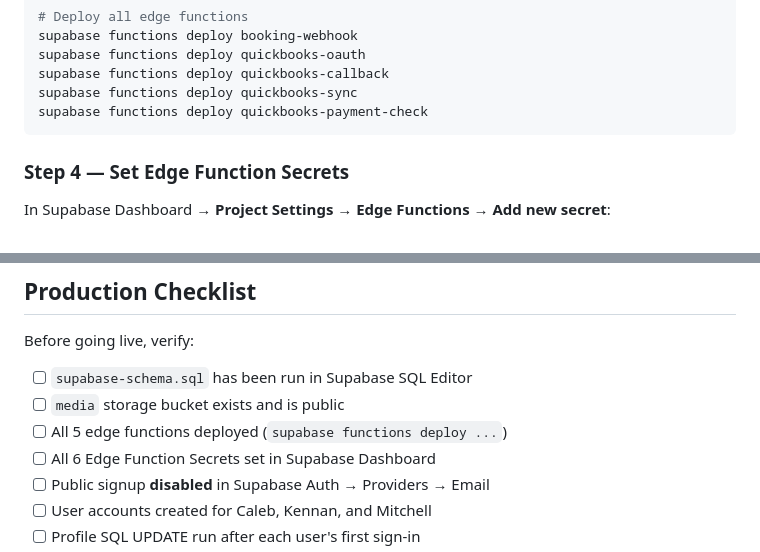
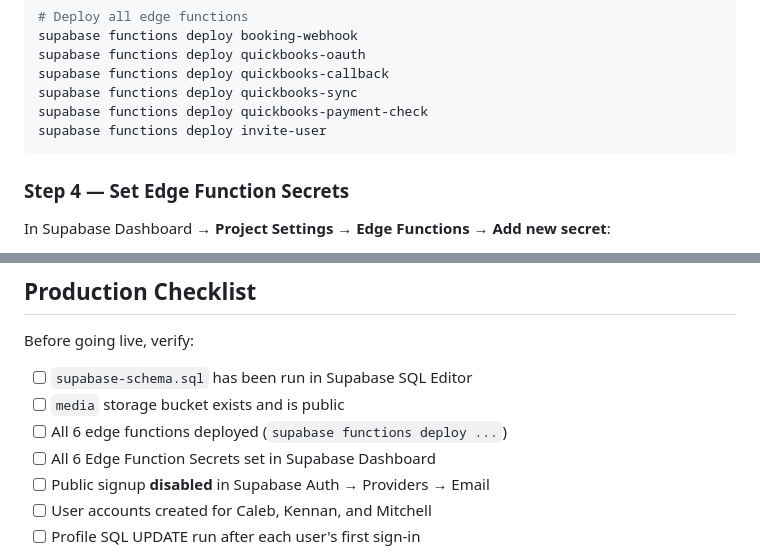
Before and after one commit to CGabbert59/Renovo-co-archive, a Markdown page: README.md, 2 parts joined by grey strips. GitHub-like rendering.

````diff
--- a/README.md
+++ b/README.md
@@ -99,6 +100,7 @@ supabase functions deploy quickbooks-oauth
 supabase functions deploy quickbooks-callback
 supabase functions deploy quickbooks-sync
 supabase functions deploy quickbooks-payment-check
+supabase functions deploy invite-user
 ```
 
 ### Step 4 — Set Edge Function Secrets
@@ -345,7 +347,7 @@ Before going live, verify:
 
 - [ ] `supabase-schema.sql` has been run in Supabase SQL Editor
 - [ ] `media` storage bucket exists and is public
-- [ ] All 5 edge functions deployed (`supabase functions deploy ...`)
+- [ ] All 6 edge functions deployed (`supabase functions deploy ...`)
 - [ ] All 6 Edge Function Secrets set in Supabase Dashboard
 - [ ] Public signup **disabled** in Supabase Auth → Providers → Email
 - [ ] User accounts created for Caleb, Kennan, and Mitchell
````
Also changed, not shown: other parts of README.md (+5 -4 lines).
